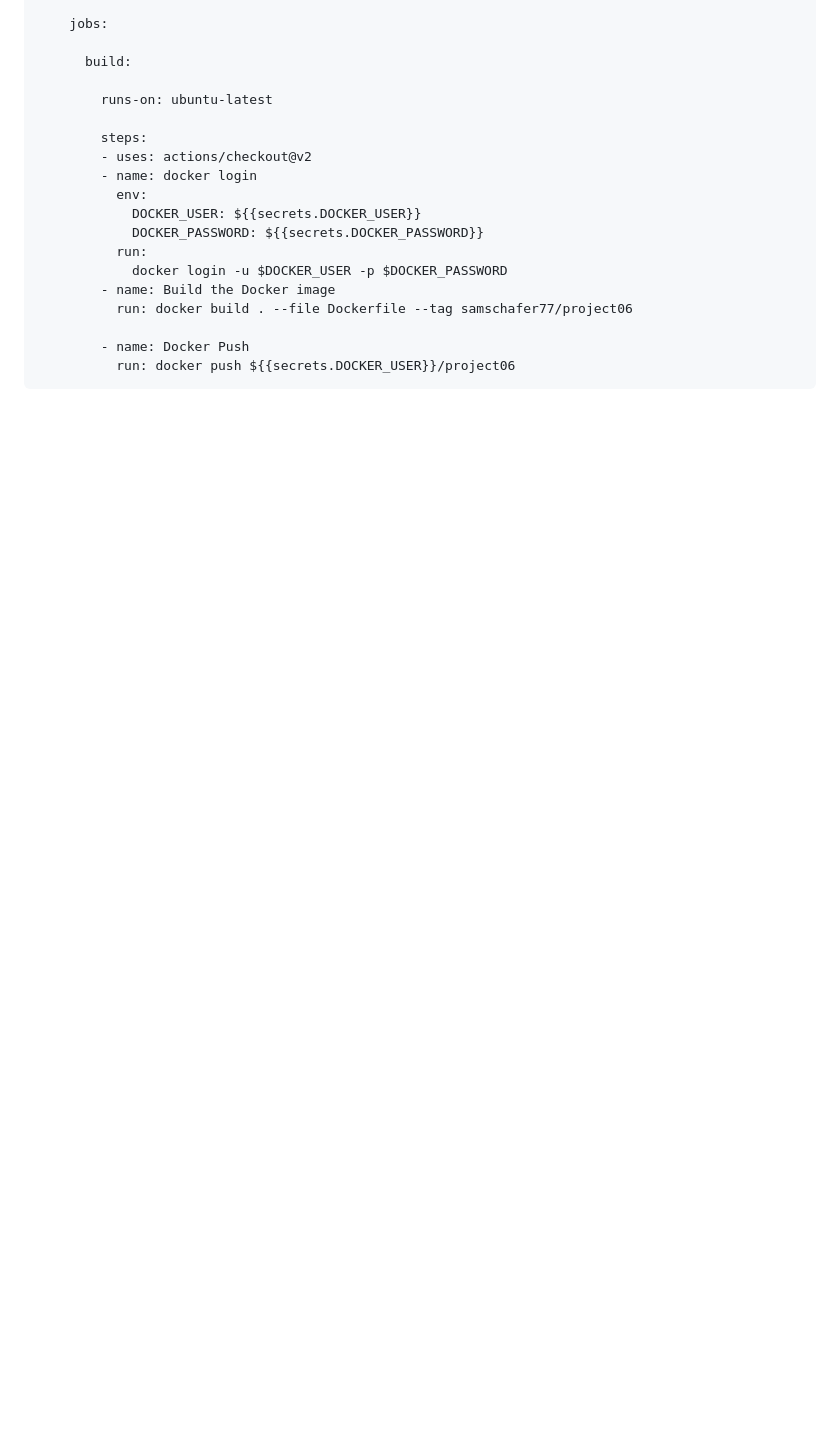
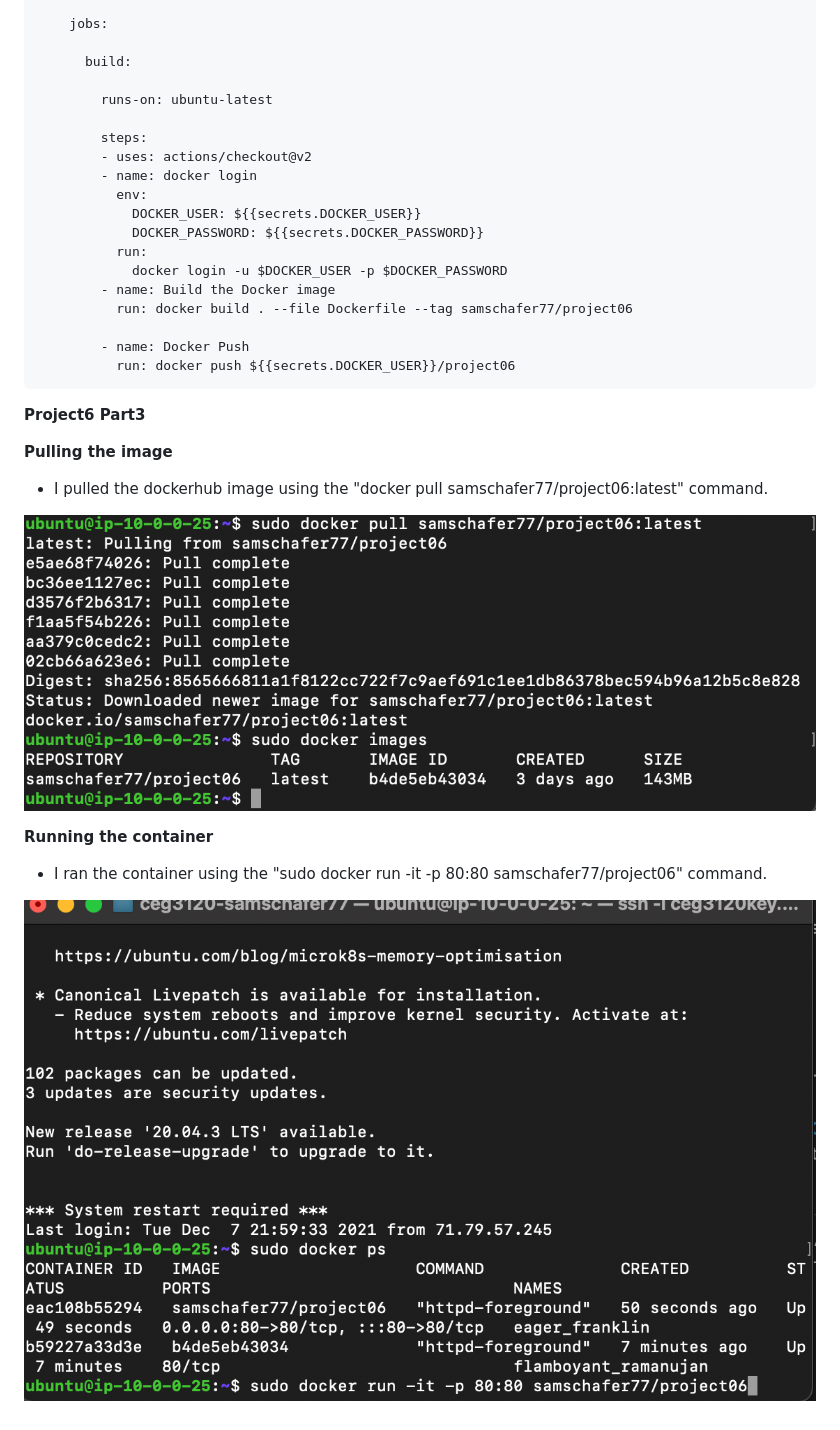
Before and after one commit to WSU-kduncan/cicd-samschafer77, a Markdown page: README.md, the part around the change. Rendered like a GitHub page; pictures changed too: images/docker_deployment.png (added), images/docker_run.png (added); blank space fills up the shorter version.

Commit message:
Part3

```diff
--- a/README.md
+++ b/README.md
@@ -66,3 +66,15 @@
 
             - name: Docker Push
               run: docker push ${{secrets.DOCKER_USER}}/project06
+
+**Project6 Part3**
+
+**Pulling the image**
+- I pulled the dockerhub image using the "docker pull samschafer77/project06:latest" command.
+
+![Screenshot](images/docker_deployment.png)
+
+**Running the container**
+- I ran the container using the "sudo docker run -it -p 80:80 samschafer77/project06" command.
+
+![Screenshot](images/docker_run.png)
```
